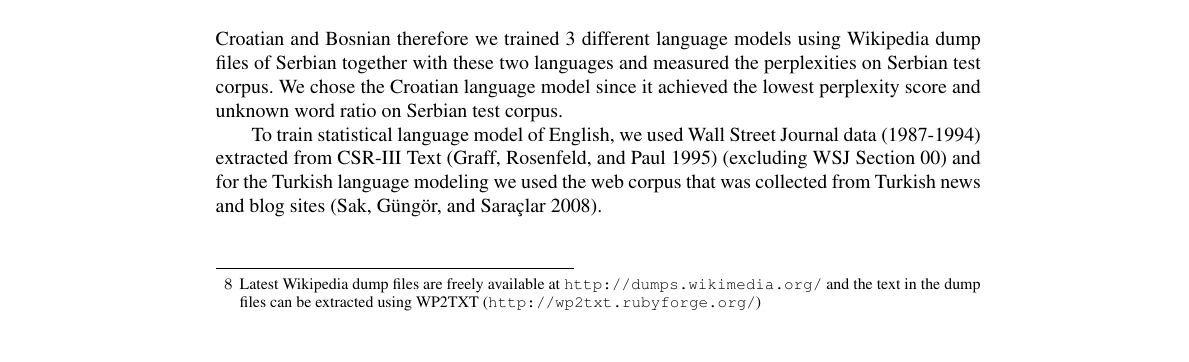
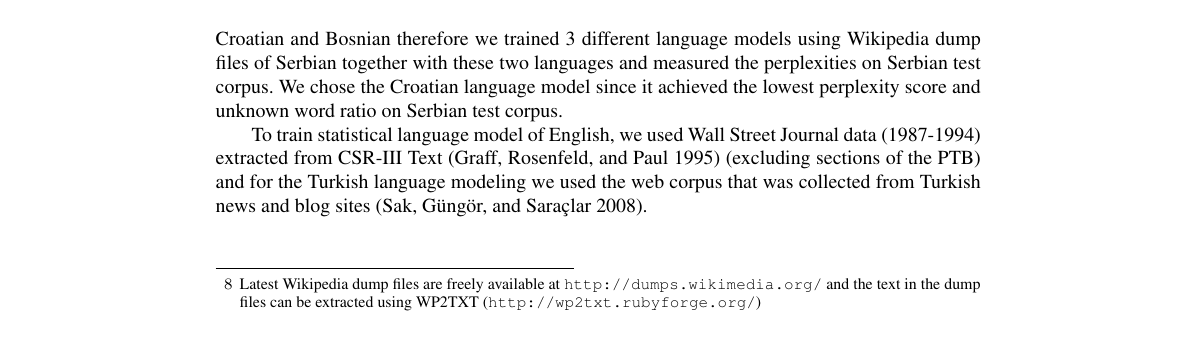
Before and after one commit to ai-ku/upos, a LaTeX document (papers/cl2012/cl/posind_cl.tex, which reads papers/cl2012/cl/multibest.tex): part of page 19 of 26, cut so that both start at the same text. Compiled offline with pdfLaTeX.

Commit message:
minor updates

```diff
--- a/papers/cl2012/cl/multibest.tex
+++ b/papers/cl2012/cl/multibest.tex
@@ -44,8 +44,8 @@ ratio on Serbian test corpus.
 
 To train statistical language model of English, we used Wall Street
 Journal data (1987-1994) extracted from CSR-III Text \cite{csr3text}
-(excluding WSJ Section 00) and for the Turkish language modeling we
-used the web corpus that was collected from Turkish news and blog
+(excluding sections of the PTB) and for the Turkish language modeling
+we used the web corpus that was collected from Turkish news and blog
 sites \cite{sak2008turkish}.
 
 Language model training files vary across the languages, in order to
```
Also changed, not shown: papers/cl2012/cl/posind_cl.tex (+0 -2 lines), papers/cl2012/cl/substitute.tex (+2 -2 lines), papers/cl2012/cl/posind_cl.pdf.
